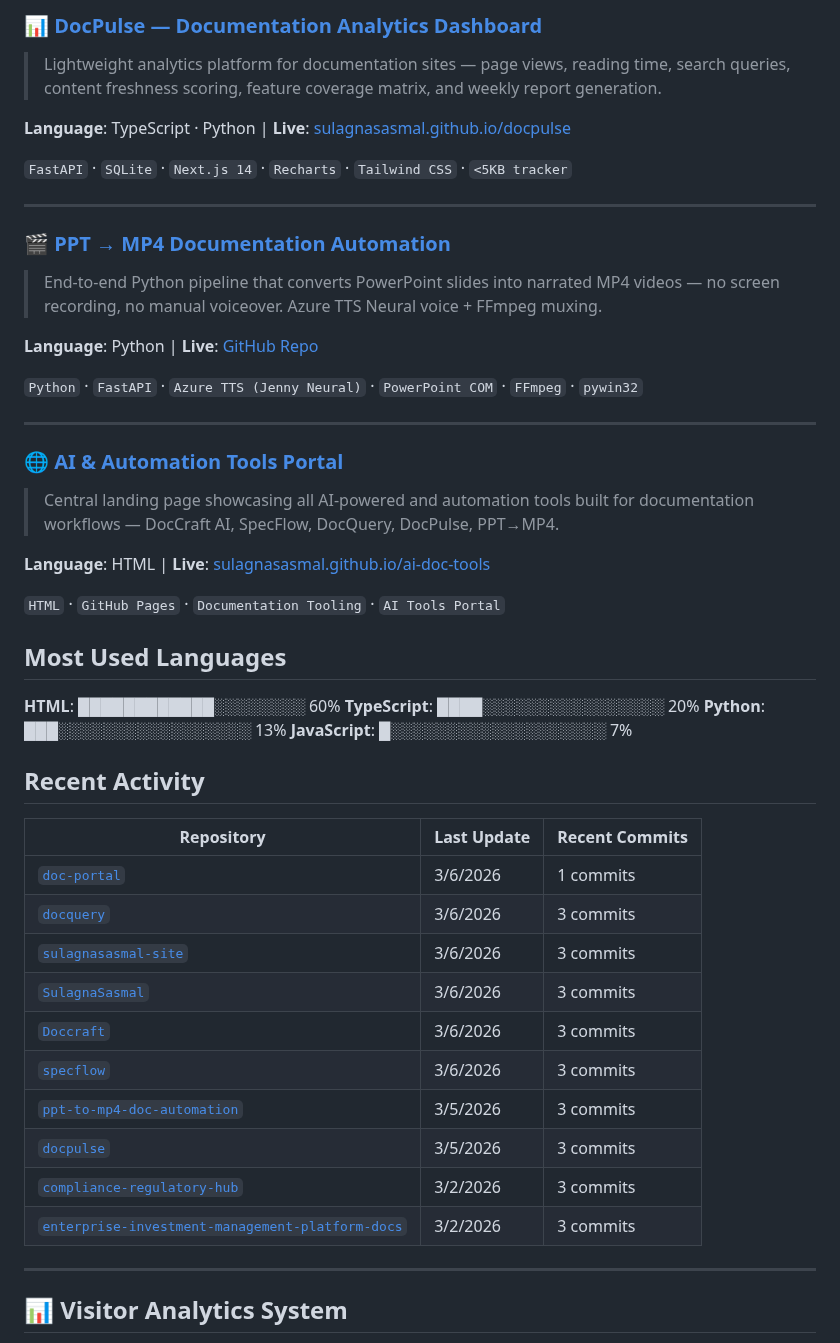
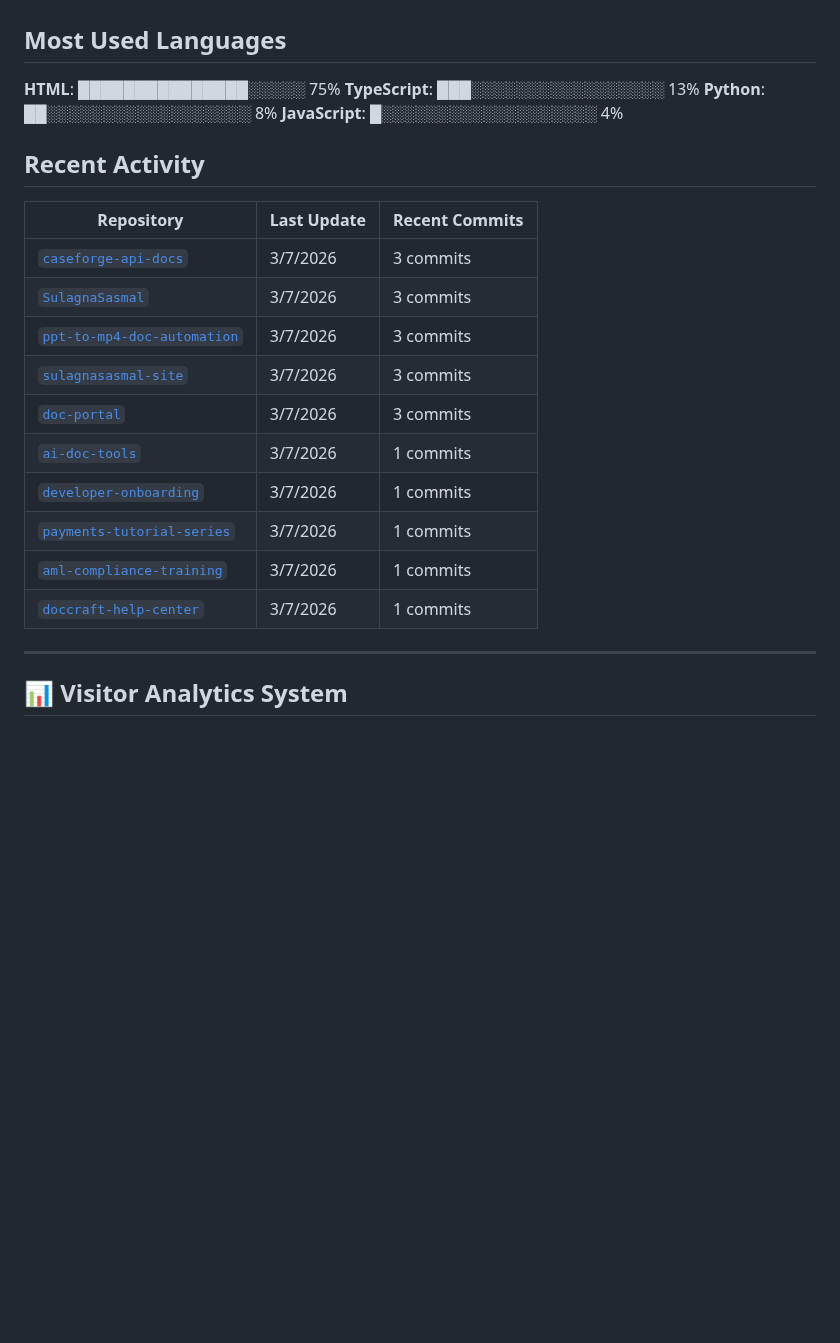
Before and after one commit to SulagnaSasmal/SulagnaSasmal, a Markdown page: README.md, the part around one of its changes. GitHub-like rendering; blank space fills up the shorter version.

```diff
--- a/README.md
+++ b/README.md
@@ -171,29 +154,7 @@
-### 📊 [DocPulse — Documentation Analytics Dashboard](https://github.com/SulagnaSasmal/docpulse)
-> Lightweight analytics platform for documentation sites — page views, reading time, search queries, content freshness scoring, feature coverage matrix, and weekly report generation.
-
-**Language**: TypeScript · Python | **Live**: [sulagnasasmal.github.io/docpulse](https://sulagnasasmal.github.io/docpulse/)
-
-`FastAPI` · `SQLite` · `Next.js 14` · `Recharts` · `Tailwind CSS` · `<5KB tracker`
-
----
-
-### 🎬 [PPT → MP4 Documentation Automation](https://github.com/SulagnaSasmal/ppt-to-mp4-doc-automation)
-> End-to-end Python pipeline that converts PowerPoint slides into narrated MP4 videos — no screen recording, no manual voiceover. Azure TTS Neural voice + FFmpeg muxing.
-
-**Language**: Python | **Live**: [GitHub Repo](https://github.com/SulagnaSasmal/ppt-to-mp4-doc-automation)
-
-`Python` · `FastAPI` · `Azure TTS (Jenny Neural)` · `PowerPoint COM` · `FFmpeg` · `pywin32`
-
----
-
-### 🌐 [AI & Automation Tools Portal](https://github.com/SulagnaSasmal/ai-doc-tools)
-> Central landing page showcasing all AI-powered and automation tools built for documentation workflows — DocCraft AI, SpecFlow, DocQuery, DocPulse, PPT→MP4.
-
-**Language**: HTML | **Live**: [sulagnasasmal.github.io/ai-doc-tools](https://sulagnasasmal.github.io/ai-doc-tools/)
-
-`HTML` · `GitHub Pages` · `Documentation Tooling` · `AI Tools Portal`
 
 <!-- TOP_REPOS_END -->
+
+
 
 
 
@@ -203,12 +164,14 @@
 
 ## Most Used Languages
 
-**HTML**: ████████████░░░░░░░░ 60%
-**TypeScript**: ████░░░░░░░░░░░░░░░░ 20%
-**Python**: ███░░░░░░░░░░░░░░░░░ 13%
-**JavaScript**: █░░░░░░░░░░░░░░░░░░░ 7%
+**HTML**: ███████████████░░░░░ 75%
+**TypeScript**: ███░░░░░░░░░░░░░░░░░ 13%
+**Python**: ██░░░░░░░░░░░░░░░░░░ 8%
+**JavaScript**: █░░░░░░░░░░░░░░░░░░░ 4%
 
 <!-- LANGUAGES_END -->
+
+
 
 
 
@@ -220,18 +183,19 @@
 
 | Repository | Last Update | Recent Commits |
 |-----------|-------------|----------------|
-| [`doc-portal`](https://github.com/SulagnaSasmal/doc-portal) | 3/6/2026 | 1 commits |
-| [`docquery`](https://github.com/SulagnaSasmal/docquery) | 3/6/2026 | 3 commits |
-| [`sulagnasasmal-site`](https://github.com/SulagnaSasmal/sulagnasasmal-site) | 3/6/2026 | 3 commits |
-| [`SulagnaSasmal`](https://github.com/SulagnaSasmal/SulagnaSasmal) | 3/6/2026 | 3 commits |
-| [`Doccraft`](https://github.com/SulagnaSasmal/Doccraft) | 3/6/2026 | 3 commits |
-| [`specflow`](https://github.com/SulagnaSasmal/specflow) | 3/6/2026 | 3 commits |
-| [`ppt-to-mp4-doc-automation`](https://github.com/SulagnaSasmal/ppt-to-mp4-doc-automation) | 3/5/2026 | 3 commits |
-| [`docpulse`](https://github.com/SulagnaSasmal/docpulse) | 3/5/2026 | 3 commits |
-| [`compliance-regulatory-hub`](https://github.com/SulagnaSasmal/compliance-regulatory-hub) | 3/2/2026 | 3 commits |
-| [`enterprise-investment-management-platform-docs`](https://github.com/SulagnaSasmal/enterprise-investment-management-platform-docs) | 3/2/2026 | 3 commits |
+| [`caseforge-api-docs`](https://github.com/SulagnaSasmal/caseforge-api-docs) | 3/7/2026 | 3 commits |
+| [`SulagnaSasmal`](https://github.com/SulagnaSasmal/SulagnaSasmal) | 3/7/2026 | 3 commits |
+| [`ppt-to-mp4-doc-automation`](https://github.com/SulagnaSasmal/ppt-to-mp4-doc-automation) | 3/7/2026 | 3 commits |
+| [`sulagnasasmal-site`](https://github.com/SulagnaSasmal/sulagnasasmal-site) | 3/7/2026 | 3 commits |
+| [`doc-portal`](https://github.com/SulagnaSasmal/doc-portal) | 3/7/2026 | 3 commits |
+| [`ai-doc-tools`](https://github.com/SulagnaSasmal/ai-doc-tools) | 3/7/2026 | 1 commits |
+| [`developer-onboarding`](https://github.com/SulagnaSasmal/developer-onboarding) | 3/7/2026 | 1 commits |
+| [`payments-tutorial-series`](https://github.com/SulagnaSasmal/payments-tutorial-series) | 3/7/2026 | 1 commits |
+| [`aml-compliance-training`](https://github.com/SulagnaSasmal/aml-compliance-training) | 3/7/2026 | 1 commits |
+| [`doccraft-help-center`](https://github.com/SulagnaSasmal/doccraft-help-center) | 3/7/2026 | 1 commits |
 
 <!-- ACTIVITY_END -->
+
 
 
 
```
Also changed, not shown: other parts of README.md (+24 -41 lines).
